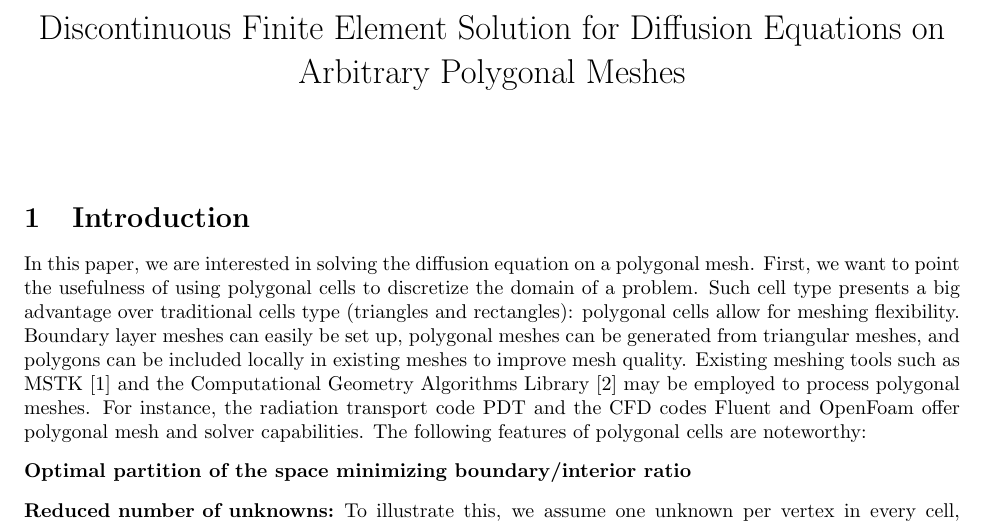
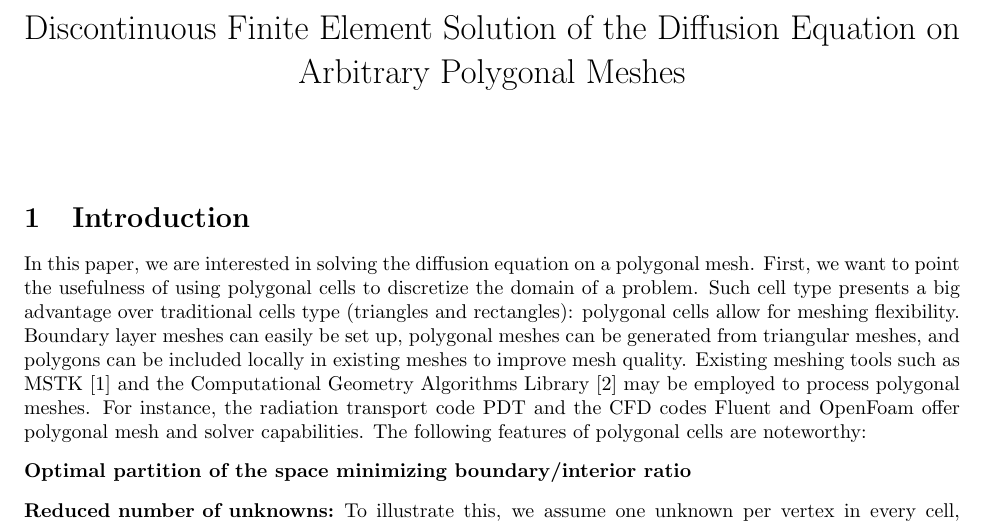
Before and after one commit to Rombur/Diffusion_paper, a LaTeX document (diffusion_paper.tex): part of page 1 of 8, cut so that both start at the same text. Compiled offline with pdfLaTeX.

Commit message:
changed title

```diff
--- a/diffusion_paper.tex
+++ b/diffusion_paper.tex
@@ -37,7 +37,8 @@
 %\doublespacing
 
 \begin{document}
-\title{Discontinuous Finite Element Solution for Diffusion Equations on Arbitrary Polygonal Meshes}
+%\title{Discontinuous Finite Element Solution for Diffusion Equations on Arbitrary Polygonal Meshes}
+\title{Discontinuous Finite Element Solution of the Diffusion Equation on Arbitrary Polygonal Meshes}
 \author{}
 \date{}
 \maketitle
```
